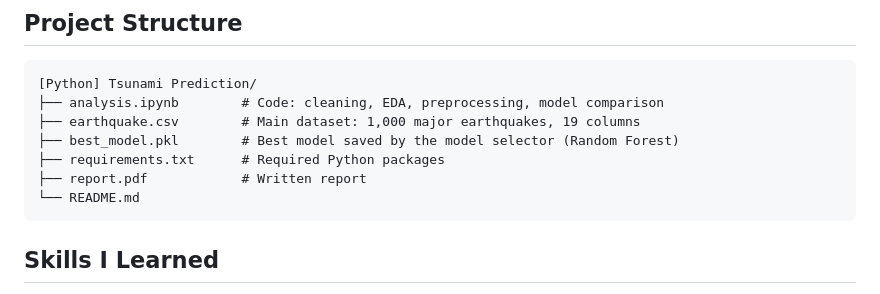
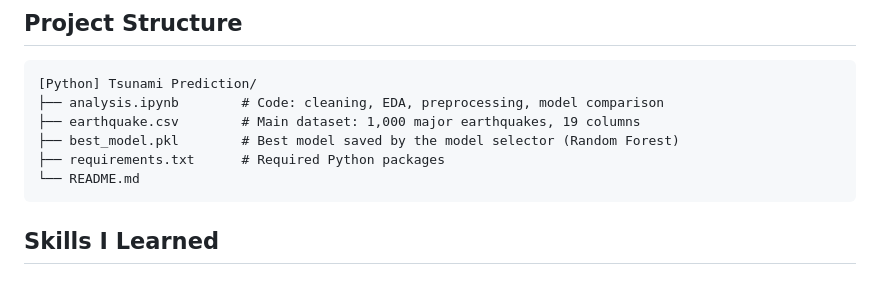
Before and after one commit to loosijie20-png/KRI, a Markdown page: [Python] Tsunami Prediction/README.md, the part around the change. Drawn GitHub-style.

Commit message:
update readme
Removed report.pdf from the project structure in README.

````diff
--- a/[Python] Tsunami Prediction/README.md
+++ b/[Python] Tsunami Prediction/README.md
@@ -45,7 +45,6 @@ Major earthquakes pose a severe threat to coastal areas because they can trigger
 ├── earthquake.csv        # Main dataset: 1,000 major earthquakes, 19 columns
 ├── best_model.pkl        # Best model saved by the model selector (Random Forest)
 ├── requirements.txt      # Required Python packages
-├── report.pdf            # Written report
 └── README.md
 ```
 
````
